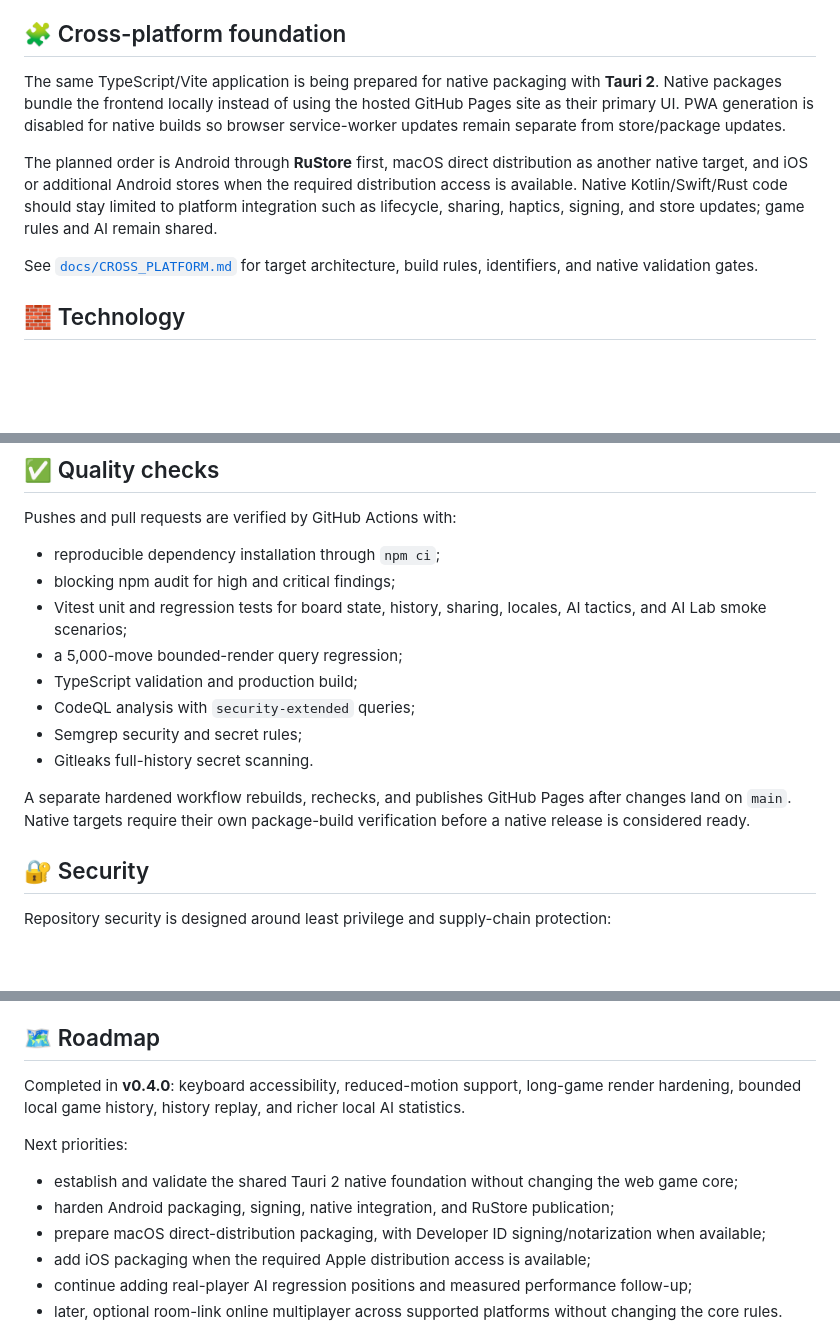
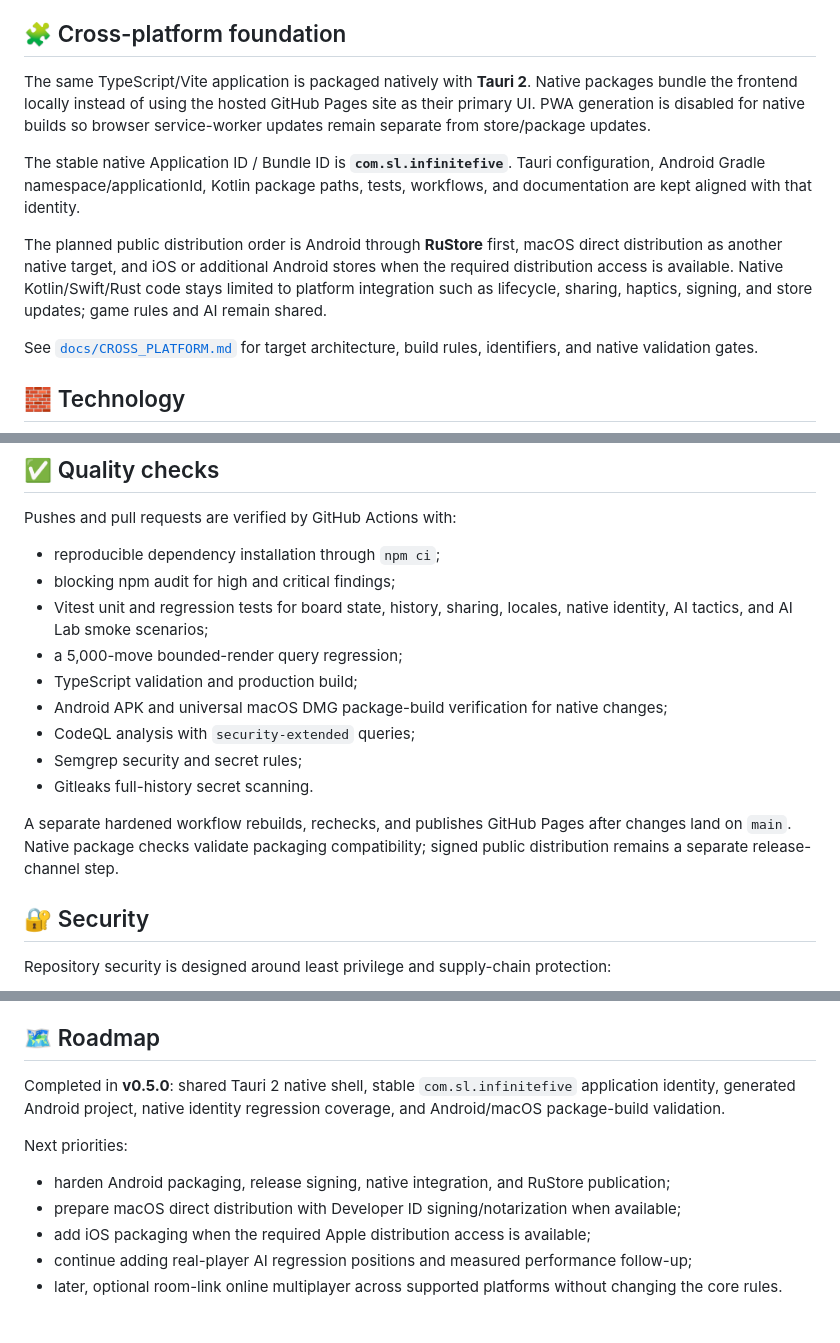
Before and after one commit to StanleyLl0yd/infinite-five, a Markdown page: README.md, 3 parts joined by grey strips. Drawn GitHub-style; blank space fills up the shorter version.

Commit message:
Document v0.5.0 native foundation

```diff
--- a/README.md
+++ b/README.md
@@ -119,9 +120,11 @@ There is no account, backend, analytics, advertising, or tracking. The current g
 
 ## 🧩 Cross-platform foundation
 
-The same TypeScript/Vite application is being prepared for native packaging with **Tauri 2**. Native packages bundle the frontend locally instead of using the hosted GitHub Pages site as their primary UI. PWA generation is disabled for native builds so browser service-worker updates remain separate from store/package updates.
+The same TypeScript/Vite application is packaged natively with **Tauri 2**. Native packages bundle the frontend locally instead of using the hosted GitHub Pages site as their primary UI. PWA generation is disabled for native builds so browser service-worker updates remain separate from store/package updates.
 
-The planned order is Android through **RuStore** first, macOS direct distribution as another native target, and iOS or additional Android stores when the required distribution access is available. Native Kotlin/Swift/Rust code should stay limited to platform integration such as lifecycle, sharing, haptics, signing, and store updates; game rules and AI remain shared.
+The stable native Application ID / Bundle ID is **`com.sl.infinitefive`**. Tauri configuration, Android Gradle namespace/applicationId, Kotlin package paths, tests, workflows, and documentation are kept aligned with that identity.
+
+The planned public distribution order is Android through **RuStore** first, macOS direct distribution as another native target, and iOS or additional Android stores when the required distribution access is available. Native Kotlin/Swift/Rust code stays limited to platform integration such as lifecycle, sharing, haptics, signing, and store updates; game rules and AI remain shared.
 
 See [`docs/CROSS_PLATFORM.md`](docs/CROSS_PLATFORM.md) for target architecture, build rules, identifiers, and native validation gates.
 
@@ -219,14 +223,15 @@ Pushes and pull requests are verified by GitHub Actions with:
 
 - reproducible dependency installation through `npm ci`;
 - blocking npm audit for high and critical findings;
-- Vitest unit and regression tests for board state, history, sharing, locales, AI tactics, and AI Lab smoke scenarios;
+- Vitest unit and regression tests for board state, history, sharing, locales, native identity, AI tactics, and AI Lab smoke scenarios;
 - a 5,000-move bounded-render query regression;
 - TypeScript validation and production build;
+- Android APK and universal macOS DMG package-build verification for native changes;
 - CodeQL analysis with `security-extended` queries;
 - Semgrep security and secret rules;
 - Gitleaks full-history secret scanning.
 
-A separate hardened workflow rebuilds, rechecks, and publishes GitHub Pages after changes land on `main`. Native targets require their own package-build verification before a native release is considered ready.
+A separate hardened workflow rebuilds, rechecks, and publishes GitHub Pages after changes land on `main`. Native package checks validate packaging compatibility; signed public distribution remains a separate release-channel step.
 
 ## 🔐 Security
 
@@ -251,13 +256,12 @@ The selected language is applied to rules, modes, difficulty, settings, buttons,
 
 ## 🗺 Roadmap
 
-Completed in **v0.4.0**: keyboard accessibility, reduced-motion support, long-game render hardening, bounded local game history, history replay, and richer local AI statistics.
+Completed in **v0.5.0**: shared Tauri 2 native shell, stable `com.sl.infinitefive` application identity, generated Android project, native identity regression coverage, and Android/macOS package-build validation.
 
 Next priorities:
 
-- establish and validate the shared Tauri 2 native foundation without changing the web game core;
-- harden Android packaging, signing, native integration, and RuStore publication;
-- prepare macOS direct-distribution packaging, with Developer ID signing/notarization when available;
+- harden Android packaging, release signing, native integration, and RuStore publication;
+- prepare macOS direct distribution with Developer ID signing/notarization when available;
 - add iOS packaging when the required Apple distribution access is available;
 - continue adding real-player AI regression positions and measured performance follow-up;
 - later, optional room-link online multiplayer across supported platforms without changing the core rules.
```
Also changed, not shown: other parts of README.md (+5 -3 lines).
